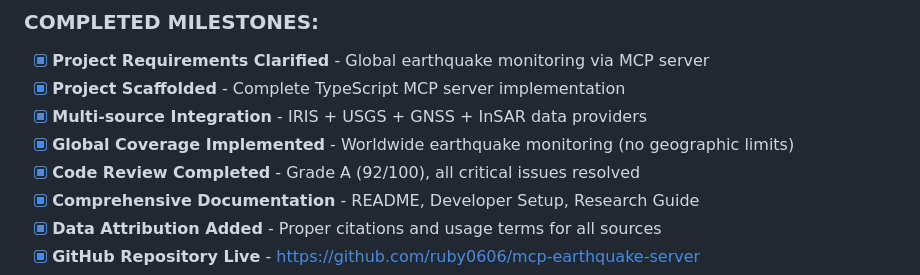
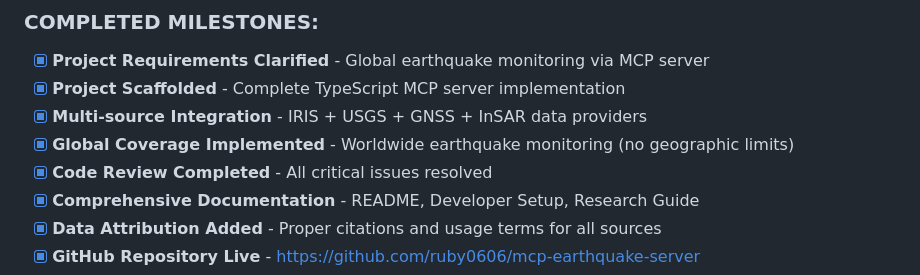
Before and after one commit to ruby0606/mcp-earthquake-server, a Markdown page: .github/copilot-instructions.md, the part around the change. Drawn GitHub-style.

```diff
--- a/.github/copilot-instructions.md
+++ b/.github/copilot-instructions.md
@@ -8,7 +8,7 @@
 - [x] **Project Scaffolded** - Complete TypeScript MCP server implementation
 - [x] **Multi-source Integration** - IRIS + USGS + GNSS + InSAR data providers
 - [x] **Global Coverage Implemented** - Worldwide earthquake monitoring (no geographic limits)
-- [x] **Code Review Completed** - Grade A (92/100), all critical issues resolved
+- [x] **Code Review Completed** - All critical issues resolved
 - [x] **Comprehensive Documentation** - README, Developer Setup, Research Guide
 - [x] **Data Attribution Added** - Proper citations and usage terms for all sources
 - [x] **GitHub Repository Live** - https://github.com/ruby0606/mcp-earthquake-server
```
